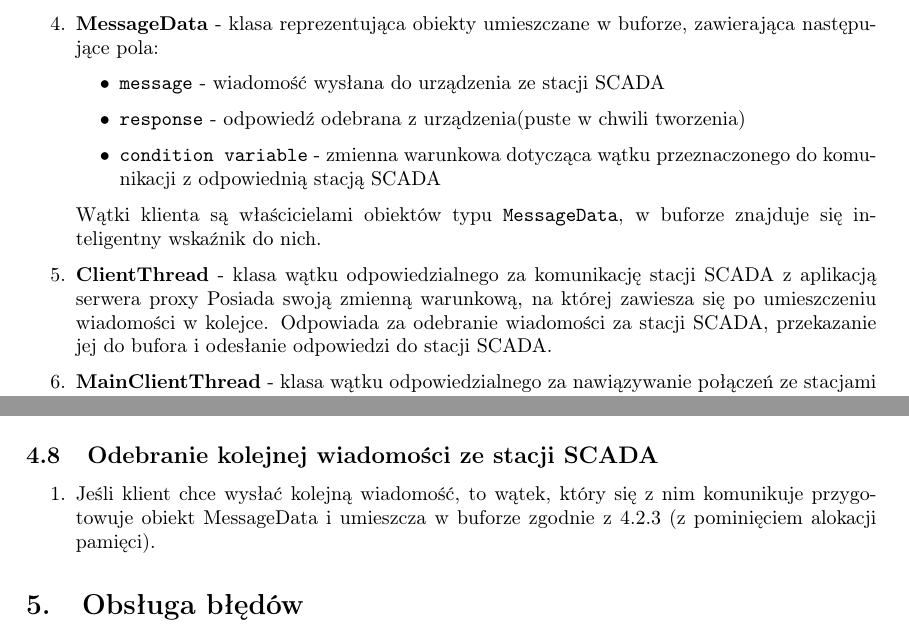
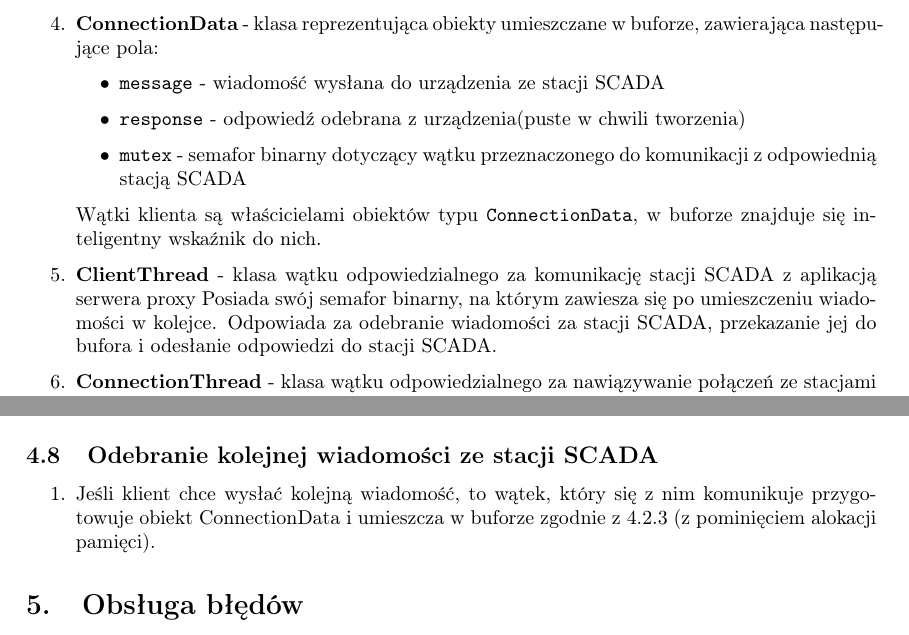
Before and after one commit to graypilgrim/scada-proxy, a LaTeX document (documentation/initial-project.tex): two parts of pages 2 and 4 of 4, joined at a grey line, cut so that both start at the same text. Compiled offline with pdfLaTeX.

Commit message:
documentation matched to current repository state

```diff
--- a/documentation/initial-project.tex
+++ b/documentation/initial-project.tex
@@ -65,19 +65,19 @@ Operacje \texttt{push\_back()} i \texttt{pop\_front()} będą zabezpieczone mute
 \item \texttt{error}, do informowania o błędach, zerwaniu połączenia
 \end{itemize}
 Operacje zapisu do pliku z logami będą zabezpieczone mutexem, aby wyeliminować niepożądane zachowanie, takie jak nadpisanie danych lub zgubienie niektórych informacji.
-\item \textbf{ConfigReader} - klasa obsługująca czytanie z pliku config.
-\item \textbf{MessageData} - klasa reprezentująca obiekty umieszczane w buforze, zawierająca następujące pola:
+\item \textbf{Configuration} - klasa obsługująca czytanie z pliku config.
+\item \textbf{ConnectionData} - klasa reprezentująca obiekty umieszczane w buforze, zawierająca następujące pola:
 \begin{itemize}
 \item \texttt{message} - wiadomość wysłana do urządzenia ze stacji SCADA
 \item \texttt{response} - odpowiedź odebrana z urządzenia(puste w chwili tworzenia)
-\item \texttt{condition variable} - zmienna warunkowa dotycząca wątku przeznaczonego do komunikacji z odpowiednią stacją SCADA
+\item \texttt{mutex} - semafor binarny dotyczący wątku przeznaczonego do komunikacji z odpowiednią stacją SCADA
 \end{itemize}
-Wątki klienta są właścicielami obiektów typu \texttt{MessageData}, w buforze znajduje się inteligentny wskaźnik do nich.
+Wątki klienta są właścicielami obiektów typu \texttt{ConnectionData}, w buforze znajduje się inteligentny wskaźnik do nich.
 \item \textbf{ClientThread} - klasa wątku odpowiedzialnego za komunikację stacji SCADA z aplikacją serwera proxy
-Posiada swoją zmienną warunkową, na której zawiesza się po umieszczeniu wiadomości w kolejce.
+Posiada swój semafor binarny, na którym zawiesza się po umieszczeniu wiadomości w kolejce.
 Odpowiada za odebranie wiadomości za stacji SCADA, przekazanie jej do bufora i odesłanie odpowiedzi do stacji SCADA.
-\item \textbf{MainClientThread} - klasa wątku odpowiedzialnego za nawiązywanie połączeń ze stacjami SCADA i tworzenie odpowiednich wątków CT
-\item \textbf{ServerThread} - klasa wątku odpowiedzialnego za komunikację serwera proxy z urządzeniem. Posiada zmienną warunkową, na której zawiesza się, gdy nie ma wiadomości w kolejce.
+\item \textbf{ConnectionThread} - klasa wątku odpowiedzialnego za nawiązywanie połączeń ze stacjami SCADA i tworzenie odpowiednich wątków CT
+\item \textbf{ServerThread} - klasa wątku odpowiedzialnego za komunikację serwera proxy z urządzeniem. Posiada semafor binarny, na którym zawiesza się, gdy nie ma wiadomości w kolejce.
 Odpowiada za pobranie wiadomości oczekującej w buforze i wysłanie jej do urządzenia. Po odebraniu odpowiedzi przekazuje ją do odpowiedniego wątku klienckiego.
 \end{enumerate}
 
@@ -161,7 +161,7 @@ Wątek serwera nawiązuje połączenie z urządzeniem w celu przekazywania wiado
 
 \subsection{Odebranie kolejnej wiadomości ze stacji SCADA}
 \begin{enumerate}
-\item Jeśli klient chce wysłać kolejną wiadomość, to wątek, który się z nim komunikuje przygotowuje obiekt {MessageData} i umieszcza w buforze zgodnie z 4.2.3 (z pominięciem alokacji pamięci).
+\item Jeśli klient chce wysłać kolejną wiadomość, to wątek, który się z nim komunikuje przygotowuje obiekt {ConnectionData} i umieszcza w buforze zgodnie z 4.2.3 (z pominięciem alokacji pamięci).
 \end{enumerate}
 
 \section{Obsługa błędów}
```
Also changed, not shown: documentation/initial-project.tex (18 more changed lines).
